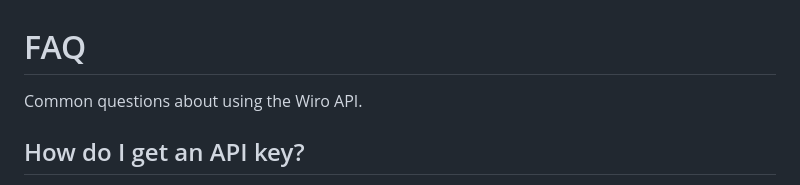
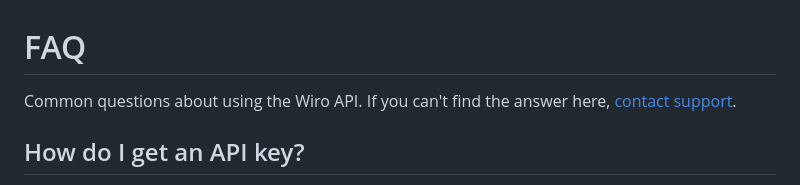
Before and after one commit to wiroai/Wiro-Docs, a Markdown page: markdown/faq.md, the part around the change. Rendered like a GitHub page.

Commit message:
[docs] Add contact support link to FAQ subtitle

```diff
--- a/markdown/faq.md
+++ b/markdown/faq.md
@@ -1,6 +1,6 @@
 # FAQ
 
-Common questions about using the Wiro API.
+Common questions about using the Wiro API. If you can't find the answer here, [contact support](mailto:support@wiro.ai).
 
 ## How do I get an API key?
 
```
